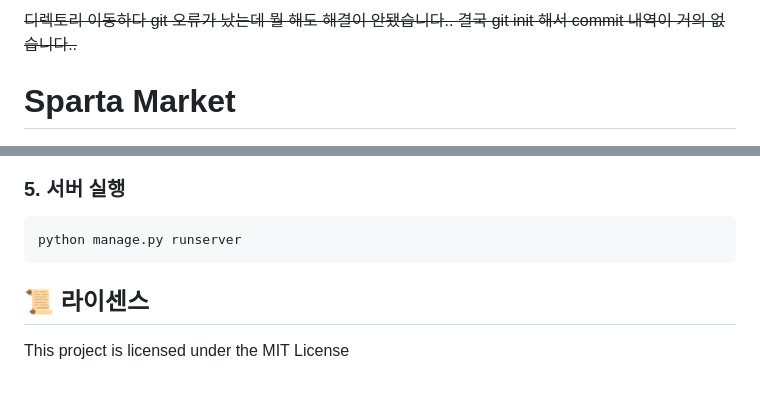
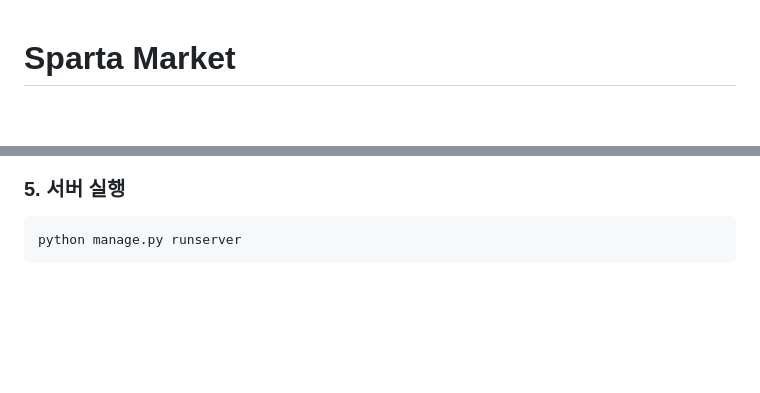
Before and after one commit to bgt30/spartamarket, a Markdown page: README.md, 2 parts joined by grey strips. Rendered like a GitHub page; blank space fills up the shorter version.

````diff
--- a/README.md
+++ b/README.md
@@ -1,5 +1,3 @@
-~~디렉토리 이동하다 git 오류가 났는데 뭘 해도 해결이 안됐습니다.. 결국 git init 해서 commit 내역이 거의 없습니다..~~
-
 # Sparta Market
 ![메인 페이지](media/home.png)
 
@@ -206,6 +204,3 @@ python manage.py migrate
 ```bash
 python manage.py runserver
 ```
-
-## 📜 라이센스
-This project is licensed under the MIT License
````
